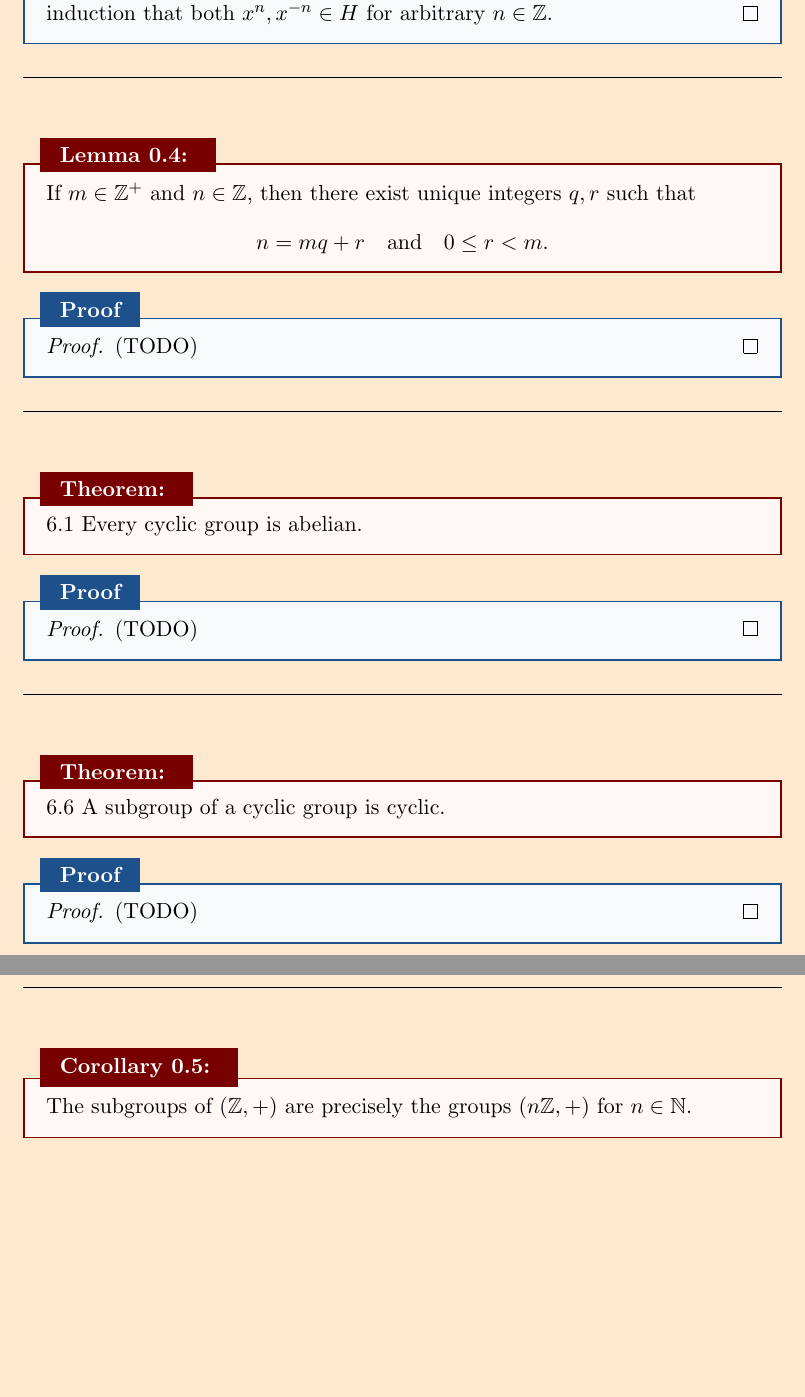
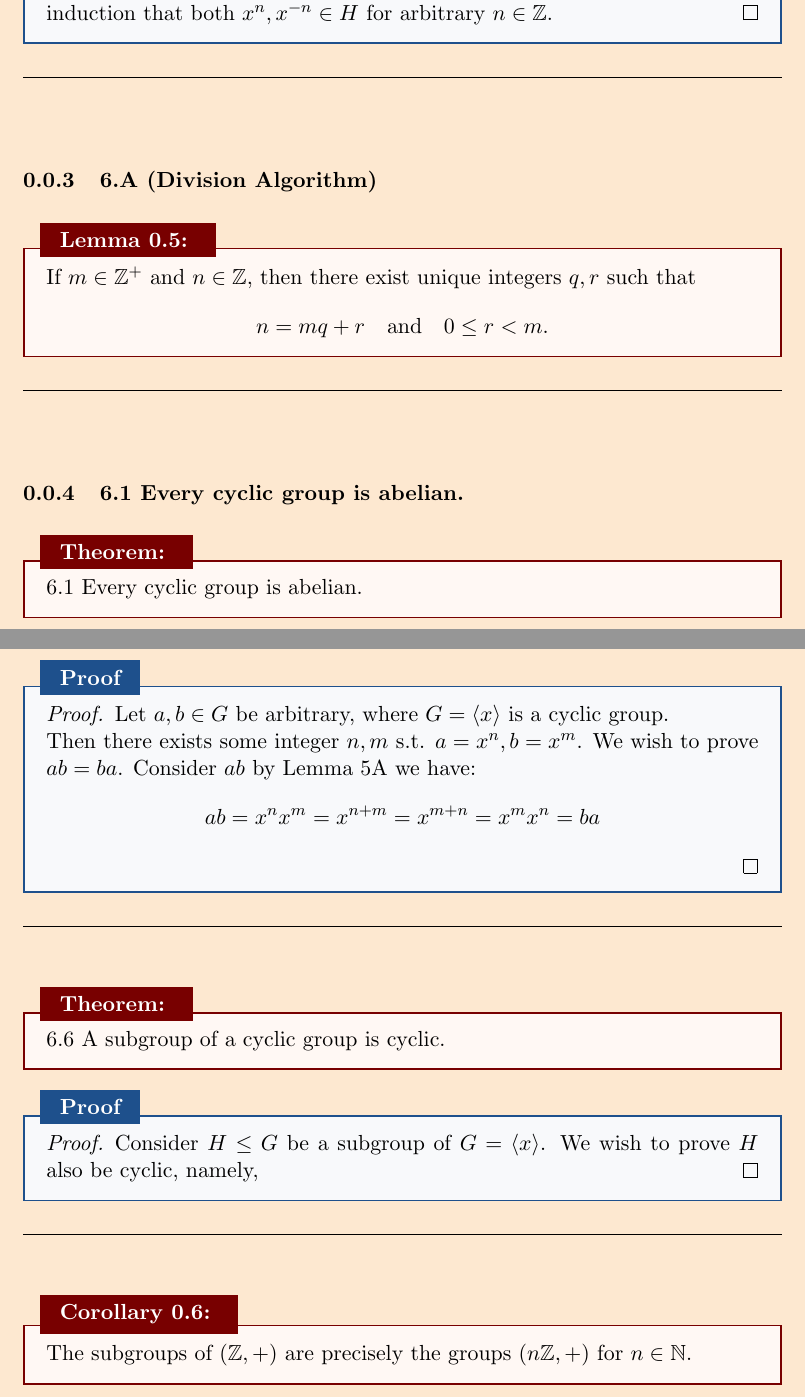
Before and after one commit to Sam-superlab/Abstract-Algebra-Notes, a LaTeX document (Theorems with Proof.tex): two parts of pages 7 and 8 of 11, joined at a grey line, cut so that both start at the same text, the shorter picture padded with empty space. Compiled offline with pdfLaTeX.

Commit message:
Added Lemma 5A, and complete a (TODO) for theorem

```diff
--- a/Theorems with Proof.tex
+++ b/Theorems with Proof.tex
@@ -132,6 +132,8 @@
 \newcommand{\Q}{\mathbb{Q}}
 \newcommand{\G}{\mathscr{G}}
 \newcommand{\bij}{\leftrightarrow}
+\newcommand{\la}{\langle}
+\newcommand{\ra}{\rangle}
 % ---------- Document ----------
 \begin{document}
 
@@ -614,23 +625,32 @@ Now suppose $H\le G$ and $x\in H$ we wish to show that $\langle x\rangle \le H$.
 
 \sep
 
+\subsubsection{6.A (Division Algorithm)}
+
 \begin{lemma}
 \textbf{6.A (Division Algorithm)} If $m \in \Z^{+}$ and $n \in \Z$, then there exist unique integers $q,r$ such that
 \[
 n=mq+r \quad \text{and} \quad 0 \le r < m.
 \]
 \end{lemma}
-\begin{proof}
-(TODO)
-\end{proof}
+\sep
 
-\sep
+\subsubsection{6.1 Every cyclic group is abelian.}
 
 \begin{theorem*}
 \textbf{6.1} Every cyclic group is abelian.
 \end{theorem*}
+
 \begin{proof}
-(TODO)
+Let $a,b\in G$ be arbitrary, where $G=\la x\ra$ is a cyclic group.
+
+Then there exists some integer $n,m$ s.t. $a=x^n,b=x^m$. We wish to prove $ab=ba$.
+Consider $ab$ by Lemma 5A we have:
+\begin{equation*}
+    ab=x^nx^m=x^{n+m}=x^{m+n}=x^mx^n=ba
+\end{equation*}
+
+
 \end{proof}
 
 \sep
@@ -639,7 +659,7 @@ n=mq+r \quad \text{and} \quad 0 \le r < m.
 \textbf{6.6} A subgroup of a cyclic group is cyclic.
 \end{theorem*}
 \begin{proof}
-(TODO)
+Consider $H\le G$ be a subgroup of $G=\la x\ra$. We wish to prove $H$ also be cyclic, namely,
 \end{proof}
 
 \sep
```
Also changed, not shown: Theorems with Proof.tex (23 more changed lines).
